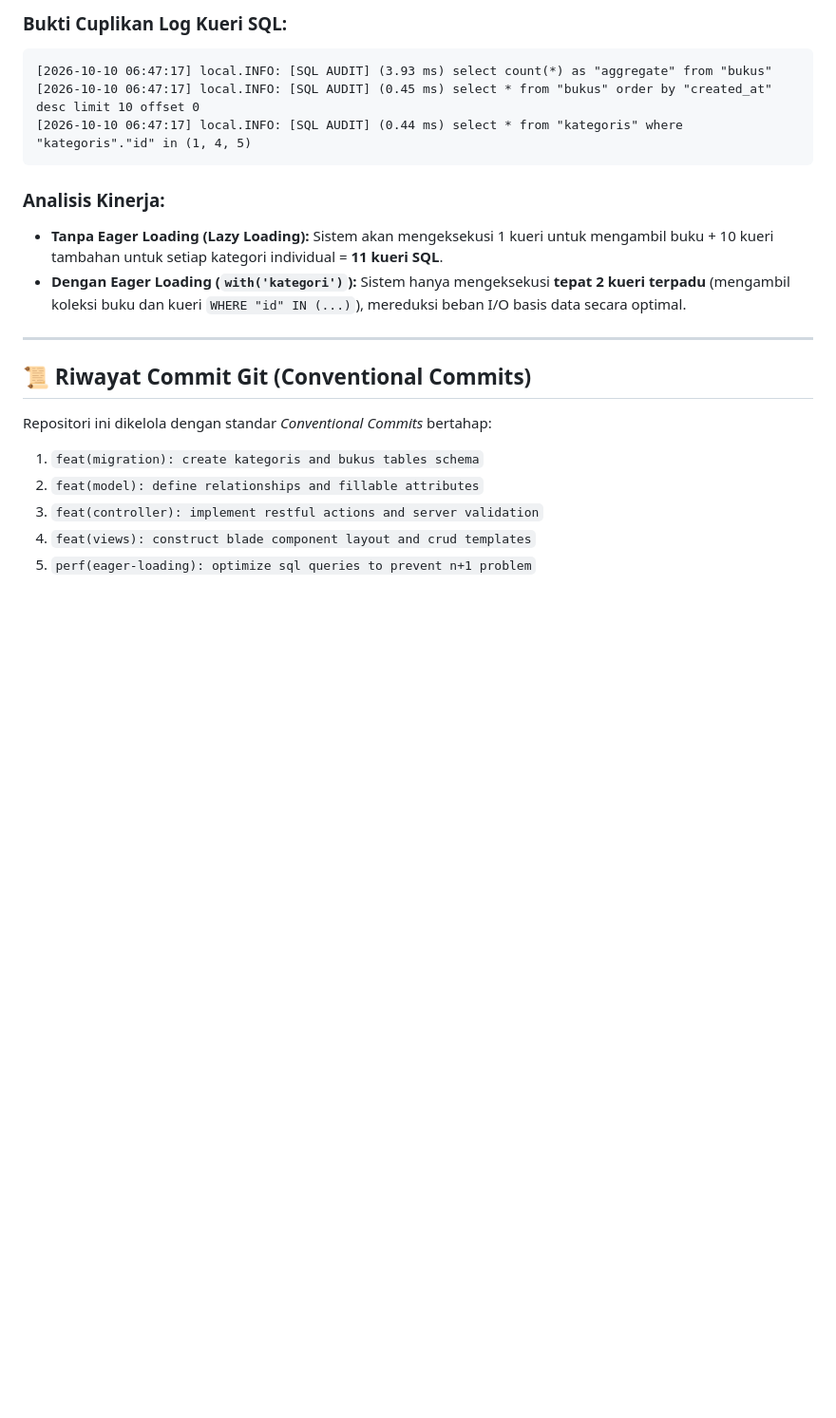
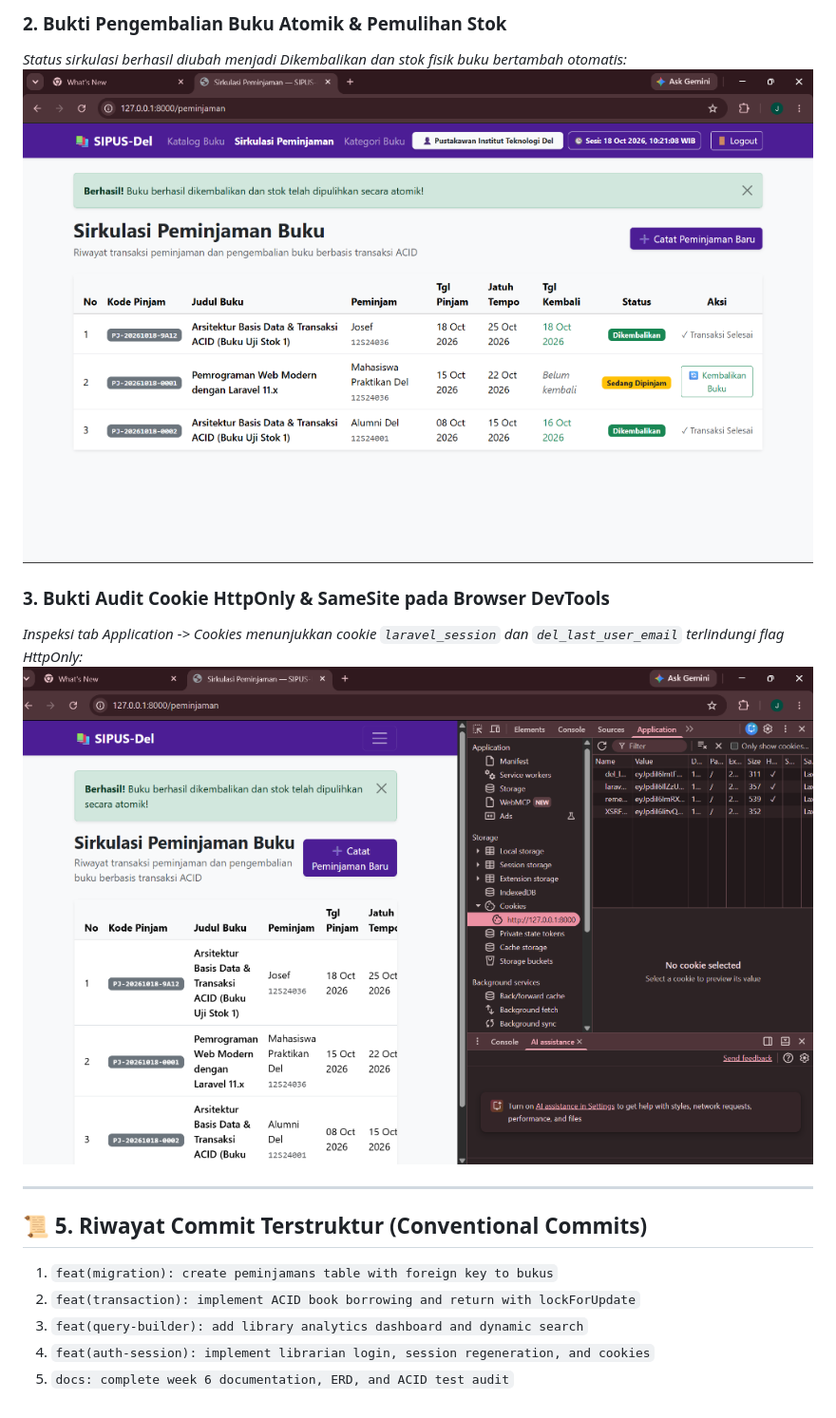
Before and after one commit to JosefMarpaung/ppw-2026-week5-12S24036, a Markdown page: README.md, the part around one of its changes. Shown at 95% size. GitHub-like rendering; pictures changed too: docs/screenshots/bukti-audit-cookie-httponly.png (added), docs/screenshots/bukti-pengembalian-buku.png (added); blank space fills up the shorter version.

Commit message:
docs: complete week 6 documentation, ERD, and ACID test audit

````diff
--- a/README.md
+++ b/README.md
@@ -62,21 +113,17 @@ Untuk membuktikan efektivitas **Eager Loading** (`with('kategori')`) dalam menia
 
-### Bukti Cuplikan Log Kueri SQL:
-```log
-[2026-10-10 06:47:17] local.INFO: [SQL AUDIT] (3.93 ms) select count(*) as "aggregate" from "bukus"
-[2026-10-10 06:47:17] local.INFO: [SQL AUDIT] (0.45 ms) select * from "bukus" order by "created_at" desc limit 10 offset 0
-[2026-10-10 06:47:17] local.INFO: [SQL AUDIT] (0.44 ms) select * from "kategoris" where "kategoris"."id" in (1, 4, 5)
-```
+### 2. Bukti Pengembalian Buku Atomik & Pemulihan Stok
+*Status sirkulasi berhasil diubah menjadi Dikembalikan dan stok fisik buku bertambah otomatis:*
+![Bukti Pengembalian Buku](docs/screenshots/bukti-pengembalian-buku.png)
 
-### Analisis Kinerja:
-* **Tanpa Eager Loading (Lazy Loading):** Sistem akan mengeksekusi 1 kueri untuk mengambil buku + 10 kueri tambahan untuk setiap kategori individual = **11 kueri SQL**.
-* **Dengan Eager Loading (`with('kategori')`):** Sistem hanya mengeksekusi **tepat 2 kueri terpadu** (mengambil koleksi buku dan kueri `WHERE "id" IN (...)`), mereduksi beban I/O basis data secara optimal.
+### 3. Bukti Audit Cookie HttpOnly & SameSite pada Browser DevTools
+*Inspeksi tab Application -> Cookies menunjukkan cookie `laravel_session` dan `del_last_user_email` terlindungi flag HttpOnly:*
+![Bukti DevTools Cookie](docs/screenshots/bukti-audit-cookie-httponly.png)
 
 ---
 
-## 📜 Riwayat Commit Git (Conventional Commits)
-Repositori ini dikelola dengan standar *Conventional Commits* bertahap:
-1. `feat(migration): create kategoris and bukus tables schema`
-2. `feat(model): define relationships and fillable attributes`
-3. `feat(controller): implement restful actions and server validation`
-4. `feat(views): construct blade component layout and crud templates`
-5. `perf(eager-loading): optimize sql queries to prevent n+1 problem`
+## 📜 5. Riwayat Commit Terstruktur (Conventional Commits)
+1. `feat(migration): create peminjamans table with foreign key to bukus`
+2. `feat(transaction): implement ACID book borrowing and return with lockForUpdate`
+3. `feat(query-builder): add library analytics dashboard and dynamic search`
+4. `feat(auth-session): implement librarian login, session regeneration, and cookies`
+5. `docs: complete week 6 documentation, ERD, and ACID test audit`
````
Also changed, not shown: other parts of README.md (+94 -43 lines), docs/screenshots/bukti-acid-rollback.png (added), 2 other files.
